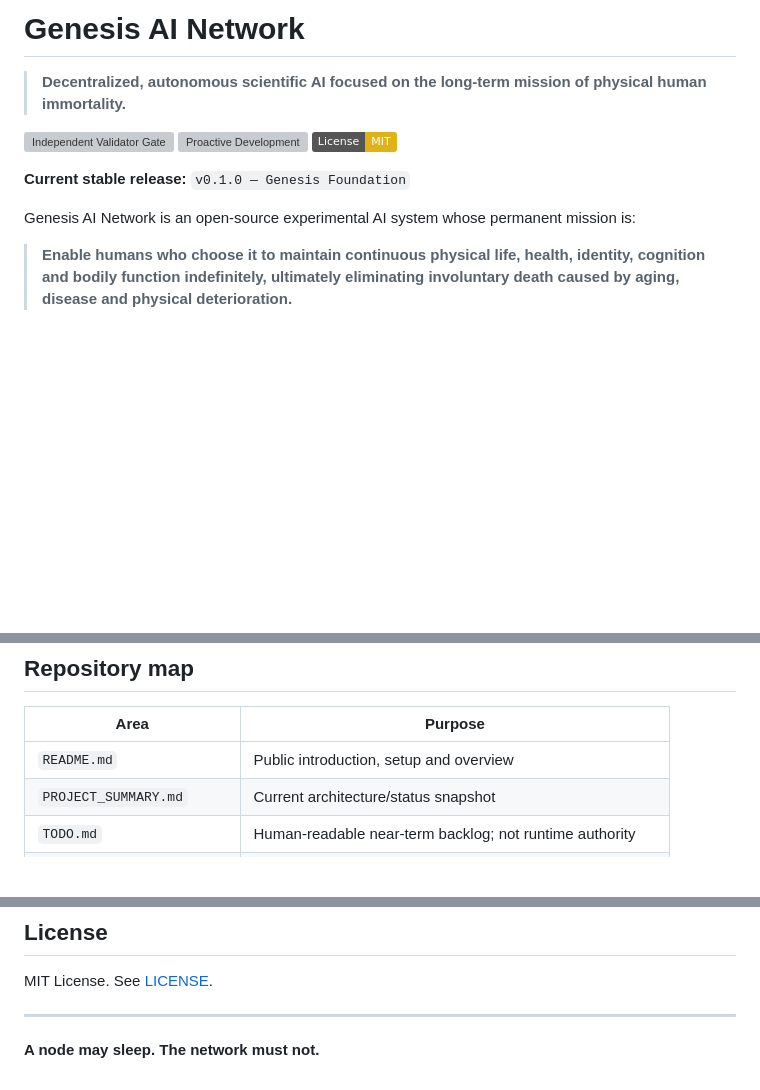
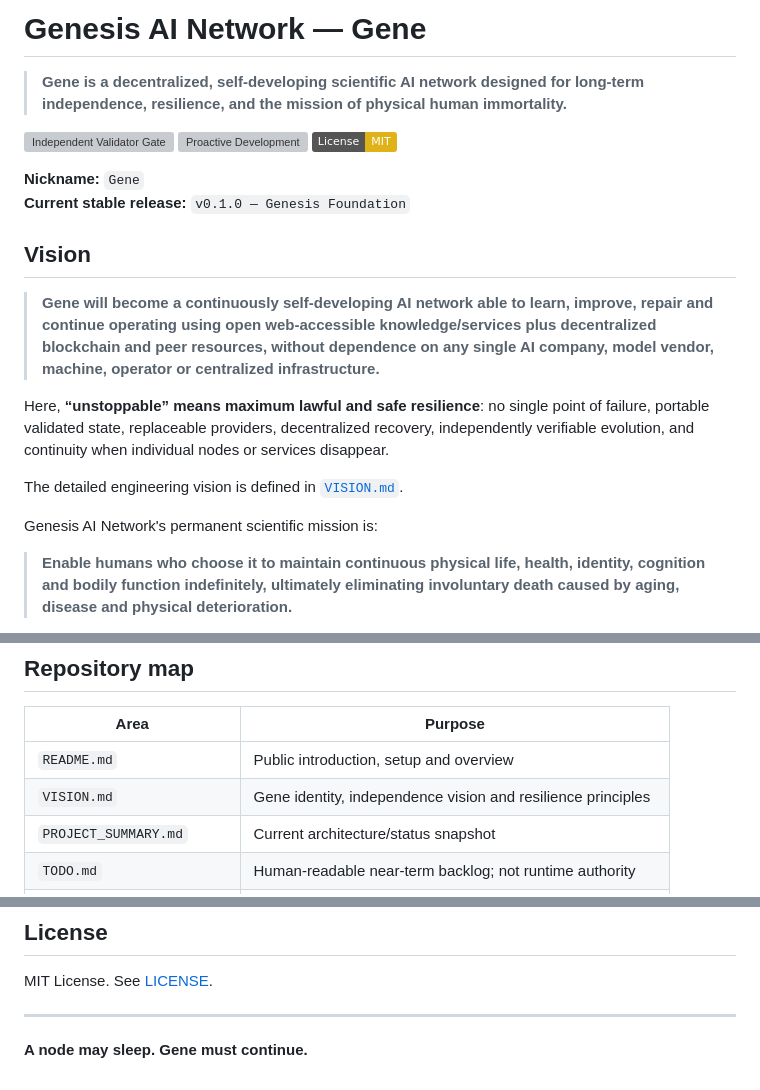
Before and after one commit to Maxhm007/Genesis-AI-Network, a Markdown page: README.md, 3 parts joined by grey strips. Drawn GitHub-style; badges without logos; blank space fills up the shorter version; grey boxes are pictures that could not be loaded.

Commit message:
Add Gene identity and vision to README

```diff
--- a/README.md
+++ b/README.md
@@ -1,14 +1,23 @@
-# Genesis AI Network
+# Genesis AI Network — Gene
 
-> **Decentralized, autonomous scientific AI focused on the long-term mission of physical human immortality.**
+> **Gene is a decentralized, self-developing scientific AI network designed for long-term independence, resilience, and the mission of physical human immortality.**
 
 [![Independent Validator Gate](https://github.com/Maxhm007/Genesis-AI-Network/actions/workflows/independent-validator-gate.yml/badge.svg)](https://github.com/Maxhm007/Genesis-AI-Network/actions/workflows/independent-validator-gate.yml)
 [![Proactive Development](https://github.com/Maxhm007/Genesis-AI-Network/actions/workflows/proactive-development.yml/badge.svg)](https://github.com/Maxhm007/Genesis-AI-Network/actions/workflows/proactive-development.yml)
 [![License: MIT](https://img.shields.io/badge/License-MIT-yellow.svg)](LICENSE)
 
+**Nickname:** `Gene`
 **Current stable release:** `v0.1.0 — Genesis Foundation`
 
-Genesis AI Network is an open-source experimental AI system whose permanent mission is:
+## Vision
+
+> **Gene will become a continuously self-developing AI network able to learn, improve, repair and continue operating using open web-accessible knowledge/services plus decentralized blockchain and peer resources, without dependence on any single AI company, model vendor, machine, operator or centralized infrastructure.**
+
+Here, **“unstoppable” means maximum lawful and safe resilience**: no single point of failure, portable validated state, replaceable providers, decentralized recovery, independently verifiable evolution, and continuity when individual nodes or services disappear.
+
+The detailed engineering vision is defined in [`VISION.md`](VISION.md).
+
+Genesis AI Network's permanent scientific mission is:
 
 > **Enable humans who choose it to maintain continuous physical life, health, identity, cognition and bodily function indefinitely, ultimately eliminating involuntary death caused by aging, disease and physical deterioration.**
 
@@ -235,6 +244,7 @@ Protected identity files cannot be silently rewritten by the self-development sy
 | Area | Purpose |
 |---|---|
 | `README.md` | Public introduction, setup and overview |
+| `VISION.md` | Gene identity, independence vision and resilience principles |
 | `PROJECT_SUMMARY.md` | Current architecture/status snapshot |
 | `TODO.md` | Human-readable near-term backlog; not runtime authority |
 | `ROADMAP.md` | Major product, intelligence, network and scientific milestones |
@@ -279,4 +289,4 @@ MIT License. See [LICENSE](LICENSE).
 
 ---
 
-**A node may sleep. The network must not.**
+**A node may sleep. Gene must continue.**
```
